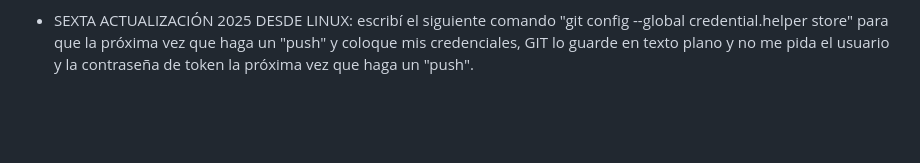
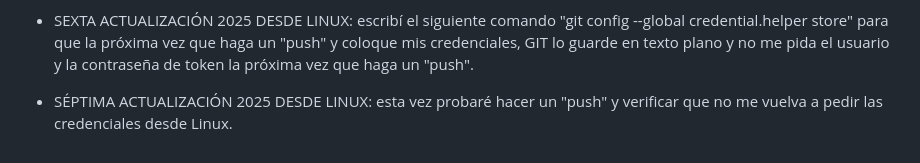
Before and after one commit to pablo984/PADAAR-Games, a Markdown page: README.md, the part around the change. Rendered like a GitHub page; blank space fills up the shorter version.

Commit message:
Agregado de línea a README desde Linux

```diff
--- a/README.md
+++ b/README.md
@@ -68,3 +68,5 @@ Luego hice un "commit" y un "push" y desde LINUX hice un "pull" para que actuali
 * SEXTA ACTUALIZACIÓN 2025 DESDE LINUX: escribí el siguiente comando "git config --global credential.helper store" para que la próxima
 vez que haga un "push" y coloque mis credenciales, GIT lo guarde en texto plano y no me pida el usuario y la contraseña de token la próxima
 vez que haga un "push".
+
+* SÉPTIMA ACTUALIZACIÓN 2025 DESDE LINUX: esta vez probaré hacer un "push" y verificar que no me vuelva a pedir las credenciales desde Linux.
```
